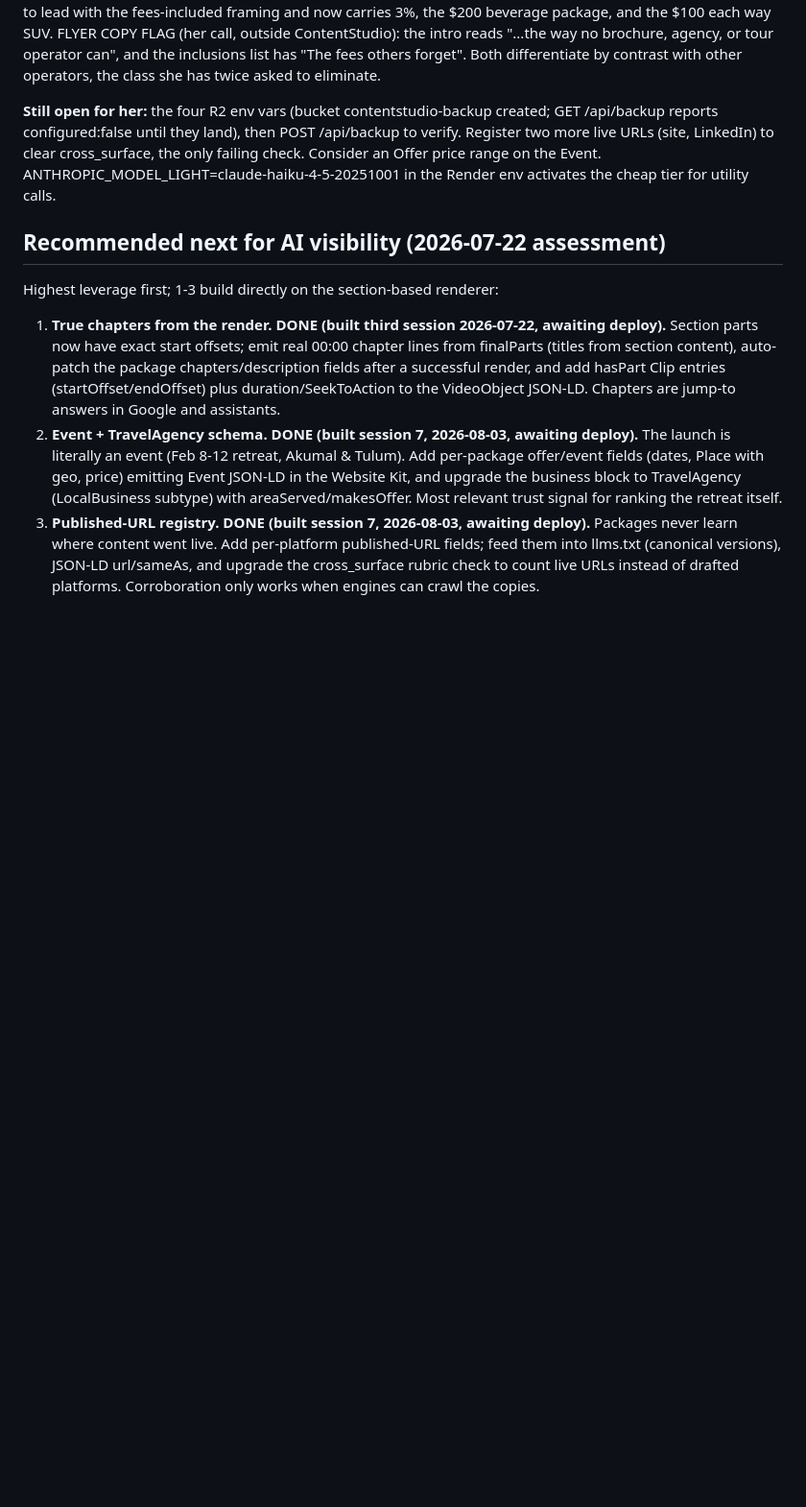
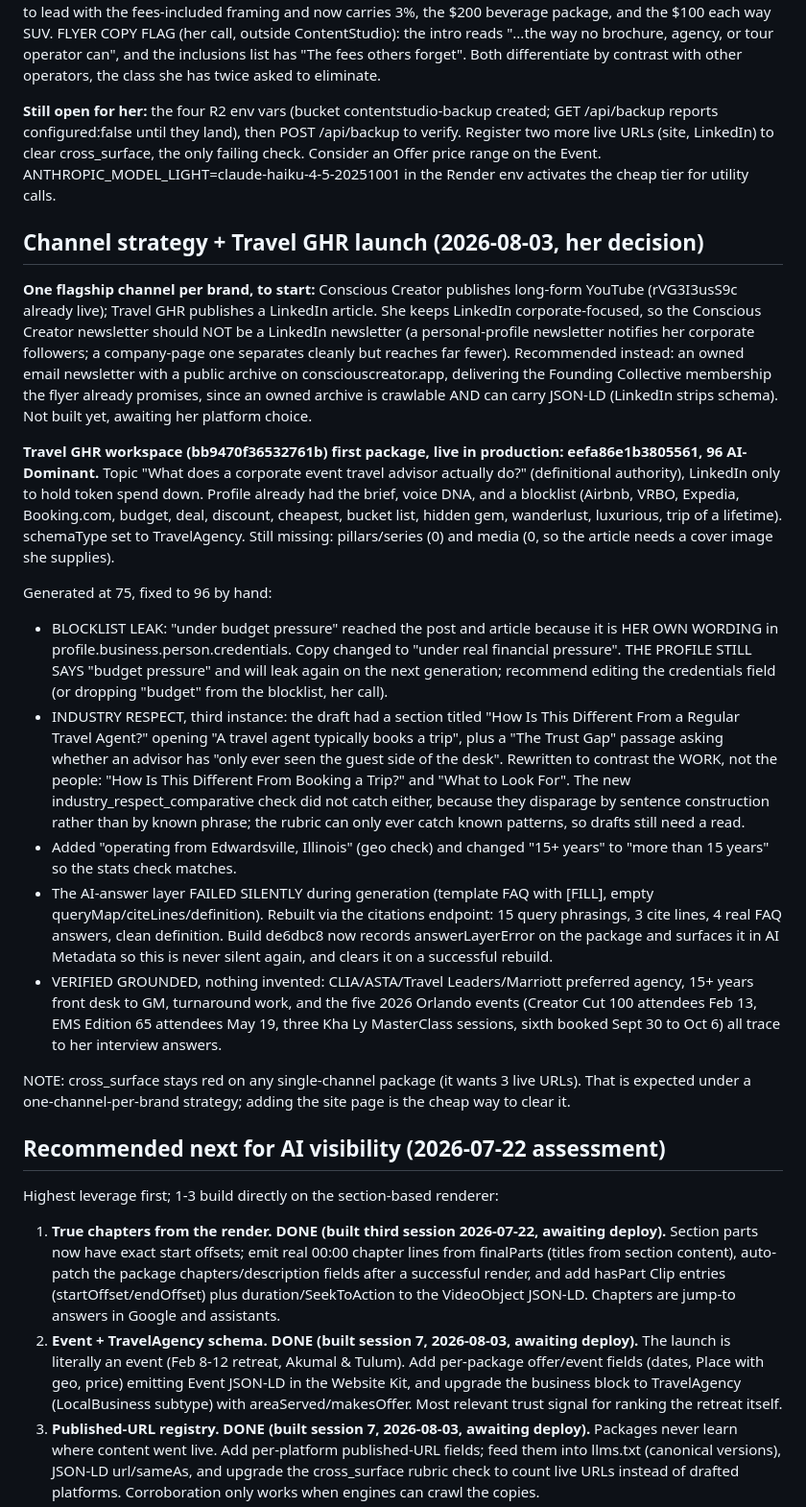
Before and after one commit to nicci-afk/ContentStudio, a Markdown page: CLAUDE.md, the part around the change. Shown at 96% size. Drawn GitHub-style; blank space fills up the shorter version.

Commit message:
Record the channel strategy and the Travel GHR launch package

```diff
--- a/CLAUDE.md
+++ b/CLAUDE.md
@@ -790,6 +790,63 @@ to clear cross_surface, the only failing check. Consider an Offer price
 range on the Event. ANTHROPIC_MODEL_LIGHT=claude-haiku-4-5-20251001 in
 the Render env activates the cheap tier for utility calls.
 
+## Channel strategy + Travel GHR launch (2026-08-03, her decision)
+
+**One flagship channel per brand, to start:** Conscious Creator publishes
+long-form YouTube (rVG3I3usS9c already live); Travel GHR publishes a
+LinkedIn article. She keeps LinkedIn corporate-focused, so the Conscious
+Creator newsletter should NOT be a LinkedIn newsletter (a personal-profile
+newsletter notifies her corporate followers; a company-page one separates
+cleanly but reaches far fewer). Recommended instead: an owned email
+newsletter with a public archive on consciouscreator.app, delivering the
+Founding Collective membership the flyer already promises, since an owned
+archive is crawlable AND can carry JSON-LD (LinkedIn strips schema).
+Not built yet, awaiting her platform choice.
+
+**Travel GHR workspace (bb9470f36532761b) first package, live in
+production: eefa86e1b3805561, 96 AI-Dominant.** Topic "What does a
+corporate event travel advisor actually do?" (definitional authority),
+LinkedIn only to hold token spend down. Profile already had the brief,
+voice DNA, and a blocklist (Airbnb, VRBO, Expedia, Booking.com, budget,
+deal, discount, cheapest, bucket list, hidden gem, wanderlust, luxurious,
+trip of a lifetime). schemaType set to TravelAgency. Still missing:
+pillars/series (0) and media (0, so the article needs a cover image she
+supplies).
+
+Generated at 75, fixed to 96 by hand:
+- BLOCKLIST LEAK: "under budget pressure" reached the post and article
+  because it is HER OWN WORDING in profile.business.person.credentials.
+  Copy changed to "under real financial pressure". THE PROFILE STILL
+  SAYS "budget pressure" and will leak again on the next generation;
+  recommend editing the credentials field (or dropping "budget" from
+  the blocklist, her call).
+- INDUSTRY RESPECT, third instance: the draft had a section titled
+  "How Is This Different From a Regular Travel Agent?" opening "A travel
+  agent typically books a trip", plus a "The Trust Gap" passage asking
+  whether an advisor has "only ever seen the guest side of the desk".
+  Rewritten to contrast the WORK, not the people: "How Is This Different
+  From Booking a Trip?" and "What to Look For". The new
+  industry_respect_comparative check did not catch either, because they
+  disparage by sentence construction rather than by known phrase; the
+  rubric can only ever catch known patterns, so drafts still need a read.
+- Added "operating from Edwardsville, Illinois" (geo check) and changed
+  "15+ years" to "more than 15 years" so the stats check matches.
+- The AI-answer layer FAILED SILENTLY during generation (template FAQ
+  with [FILL], empty queryMap/citeLines/definition). Rebuilt via the
+  citations endpoint: 15 query phrasings, 3 cite lines, 4 real FAQ
+  answers, clean definition. Build de6dbc8 now records answerLayerError
+  on the package and surfaces it in AI Metadata so this is never silent
+  again, and clears it on a successful rebuild.
+- VERIFIED GROUNDED, nothing invented: CLIA/ASTA/Travel Leaders/Marriott
+  preferred agency, 15+ years front desk to GM, turnaround work, and the
+  five 2026 Orlando events (Creator Cut 100 attendees Feb 13, EMS Edition
+  65 attendees May 19, three Kha Ly MasterClass sessions, sixth booked
+  Sept 30 to Oct 6) all trace to her interview answers.
+
+NOTE: cross_surface stays red on any single-channel package (it wants 3
+live URLs). That is expected under a one-channel-per-brand strategy;
+adding the site page is the cheap way to clear it.
+
 ## Recommended next for AI visibility (2026-07-22 assessment)
 
 Highest leverage first; 1-3 build directly on the section-based renderer:
```
